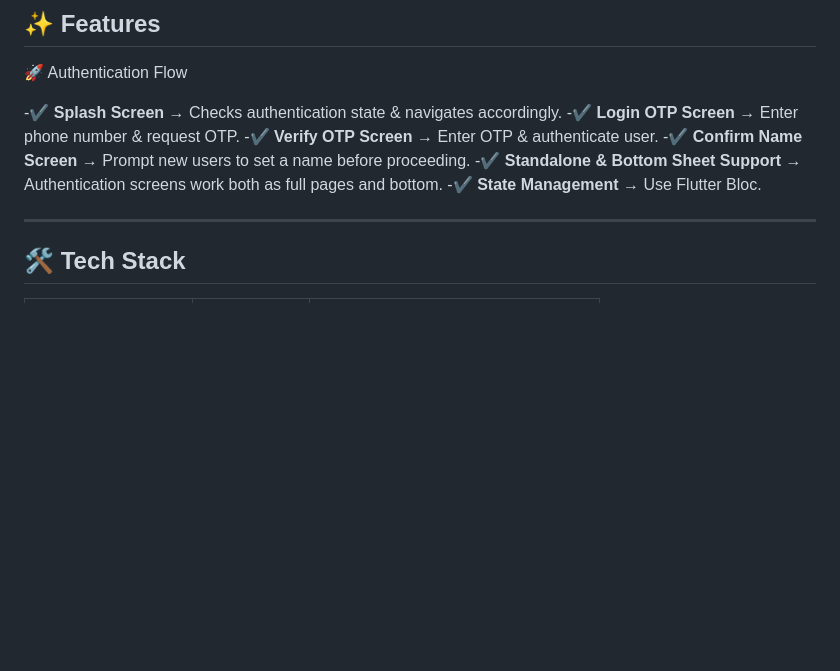
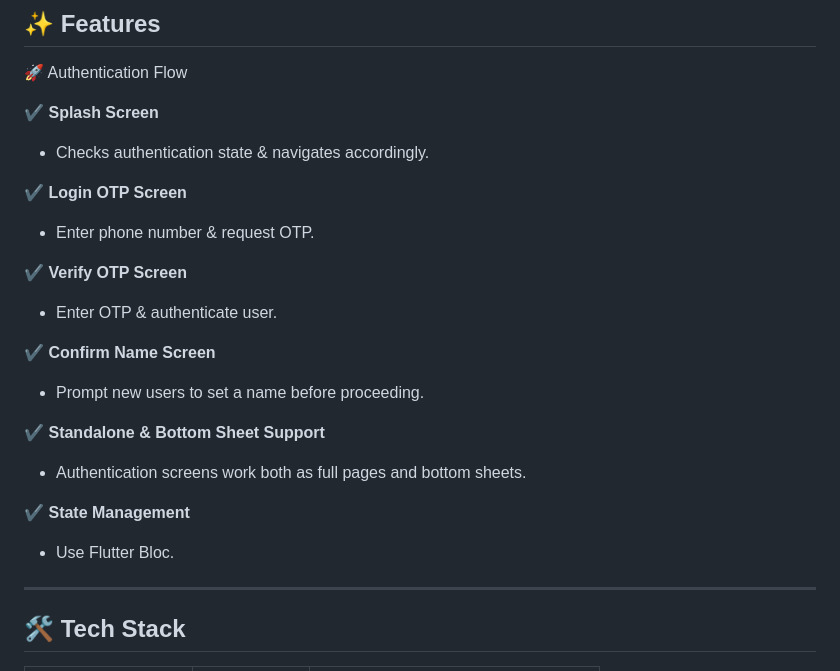
Before and after one commit to AmbrishTripathi6974/oru_phones, a Markdown page: README.md, the part around the change. GitHub-like rendering; blank space fills up the shorter version.

```diff
--- a/README.md
+++ b/README.md
@@ -19,13 +19,23 @@ Explore the meticulously crafted UI/UX on [Figma](https://www.figma.com/design/l
 
 🚀 Authentication Flow
 
--✔ **Splash Screen** → Checks authentication state & navigates accordingly.
--✔ **Login OTP Screen** → Enter phone number & request OTP.
--✔ **Verify OTP Screen** → Enter OTP & authenticate user.
--✔ **Confirm Name Screen** → Prompt new users to set a name before proceeding.
--✔ **Standalone & Bottom Sheet Support** → Authentication screens work both as full pages and bottom.
--✔ **State Management** → Use Flutter Bloc.
+✔ **Splash Screen**
+   - Checks authentication state & navigates accordingly.
 
+✔ **Login OTP Screen**
+   - Enter phone number & request OTP.
+
+✔ **Verify OTP Screen**
+   - Enter OTP & authenticate user.
+
+✔ **Confirm Name Screen**
+   - Prompt new users to set a name before proceeding.
+
+✔ **Standalone & Bottom Sheet Support**
+   - Authentication screens work both as full pages and bottom sheets.
+
+✔ **State Management**
+   - Use Flutter Bloc.
 ---
 
 ## 🛠️ Tech Stack
```
